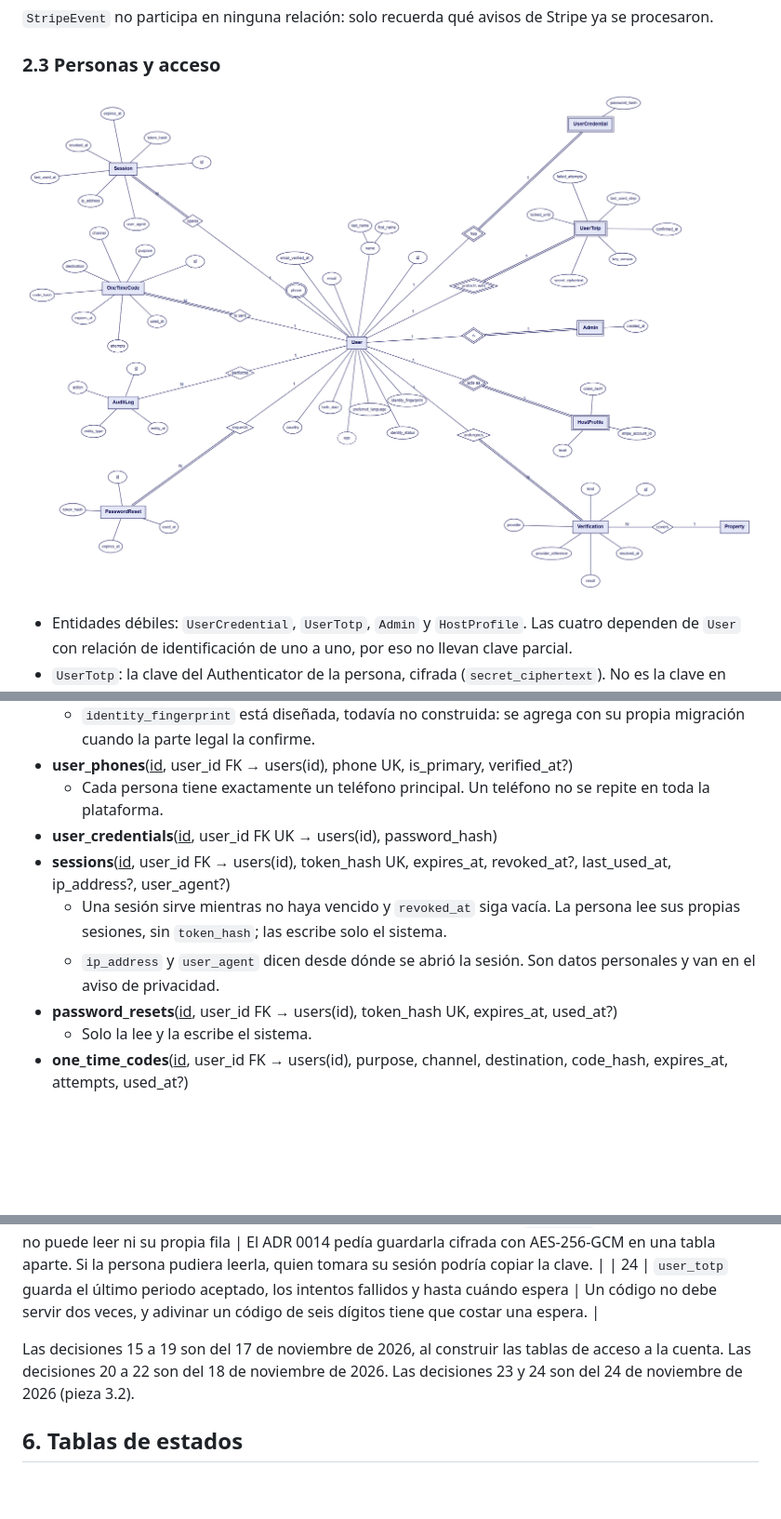
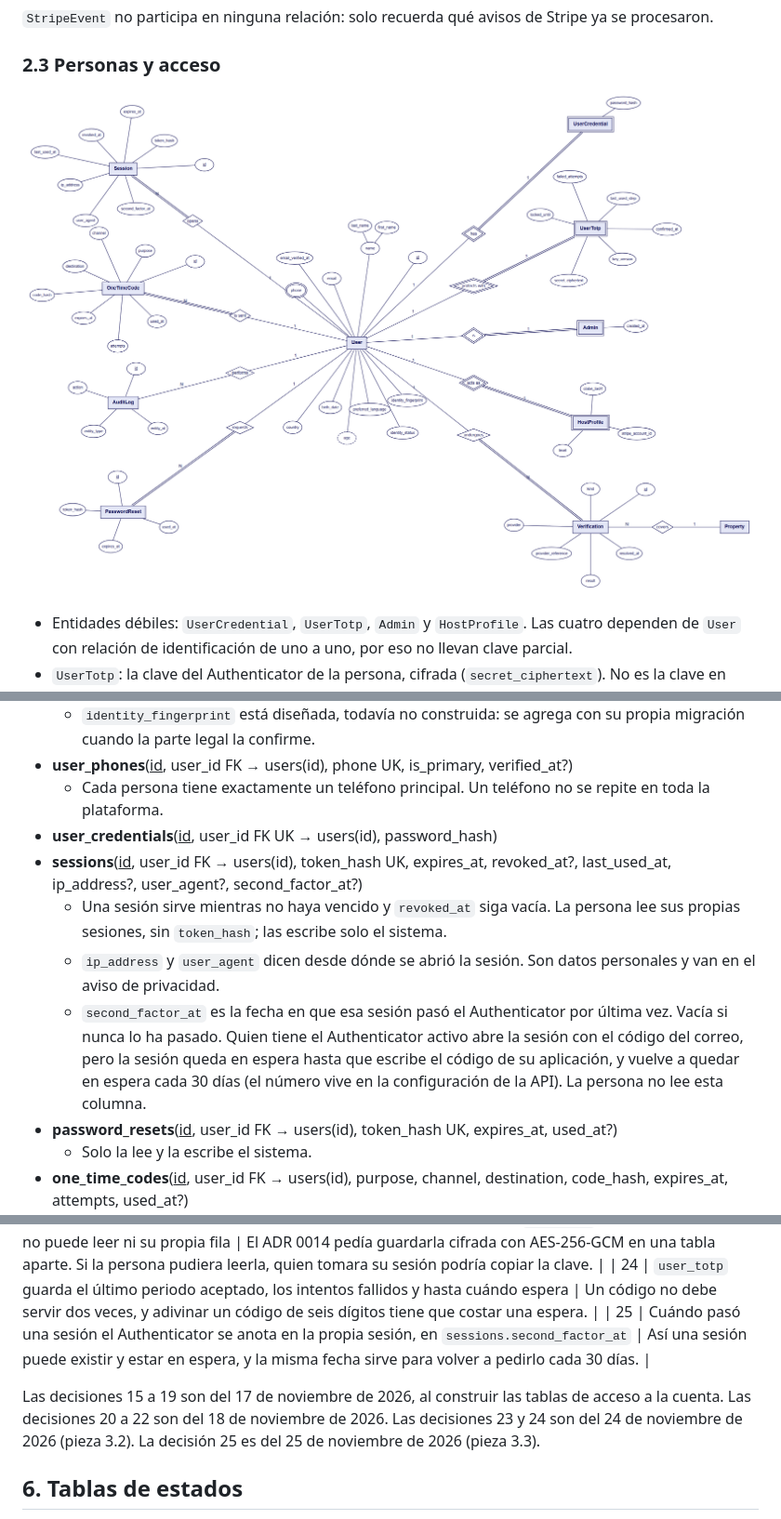
Before and after one commit to sophiieees/integro, a Markdown page: docs/database/data-model.md, 3 parts joined by grey strips. Shown at 93% size. GitHub-like rendering; pictures changed too: docs/database/img/chen-people-access.png; blank space fills up the shorter version.

```diff
--- a/docs/database/data-model.md
+++ b/docs/database/data-model.md
@@ -180,9 +180,10 @@ Estado: `users`, `user_credentials`, `user_phones`, `host_profiles`, `verificati
 - **user_phones**(<ins>id</ins>, user_id FK → users(id), phone UK, is_primary, verified_at?)
   - Cada persona tiene exactamente un teléfono principal. Un teléfono no se repite en toda la plataforma.
 - **user_credentials**(<ins>id</ins>, user_id FK UK → users(id), password_hash)
-- **sessions**(<ins>id</ins>, user_id FK → users(id), token_hash UK, expires_at, revoked_at?, last_used_at, ip_address?, user_agent?)
+- **sessions**(<ins>id</ins>, user_id FK → users(id), token_hash UK, expires_at, revoked_at?, last_used_at, ip_address?, user_agent?, second_factor_at?)
   - Una sesión sirve mientras no haya vencido y `revoked_at` siga vacía. La persona lee sus propias sesiones, sin `token_hash`; las escribe solo el sistema.
   - `ip_address` y `user_agent` dicen desde dónde se abrió la sesión. Son datos personales y van en el aviso de privacidad.
+  - `second_factor_at` es la fecha en que esa sesión pasó el Authenticator por última vez. Vacía si nunca lo ha pasado. Quien tiene el Authenticator activo abre la sesión con el código del correo, pero la sesión queda en espera hasta que escribe el código de su aplicación, y vuelve a quedar en espera cada 30 días (el número vive en la configuración de la API). La persona no lee esta columna.
 - **password_resets**(<ins>id</ins>, user_id FK → users(id), token_hash UK, expires_at, used_at?)
   - Solo la lee y la escribe el sistema.
 - **one_time_codes**(<ins>id</ins>, user_id FK → users(id), purpose, channel, destination, code_hash, expires_at, attempts, used_at?)
@@ -291,8 +292,9 @@ Aceptadas por Sophia el 17 de noviembre de 2026.
 | 22 | Los administradores se dan de alta solo a mano, por el dueño de la base | La API no tiene permiso de escribir en `admins`, ni siquiera actuando como el sistema: quien tome el control de la API no puede hacerse administrador. |
 | 23 | La clave del Authenticator va en su propia tabla, `user_totp`, cifrada, y la persona no puede leer ni su propia fila | El ADR 0014 pedía guardarla cifrada con AES-256-GCM en una tabla aparte. Si la persona pudiera leerla, quien tomara su sesión podría copiar la clave. |
 | 24 | `user_totp` guarda el último periodo aceptado, los intentos fallidos y hasta cuándo espera | Un código no debe servir dos veces, y adivinar un código de seis dígitos tiene que costar una espera. |
+| 25 | Cuándo pasó una sesión el Authenticator se anota en la propia sesión, en `sessions.second_factor_at` | Así una sesión puede existir y estar en espera, y la misma fecha sirve para volver a pedirlo cada 30 días. |
 
-Las decisiones 15 a 19 son del 17 de noviembre de 2026, al construir las tablas de acceso a la cuenta. Las decisiones 20 a 22 son del 18 de noviembre de 2026. Las decisiones 23 y 24 son del 24 de noviembre de 2026 (pieza 3.2).
+Las decisiones 15 a 19 son del 17 de noviembre de 2026, al construir las tablas de acceso a la cuenta. Las decisiones 20 a 22 son del 18 de noviembre de 2026. Las decisiones 23 y 24 son del 24 de noviembre de 2026 (pieza 3.2). La decisión 25 es del 25 de noviembre de 2026 (pieza 3.3).
 
 ## 6. Tablas de estados
 
```
Also changed, not shown: docs/despliegue-vercel-neon.md (+1 -1 lines), 5 other files.
